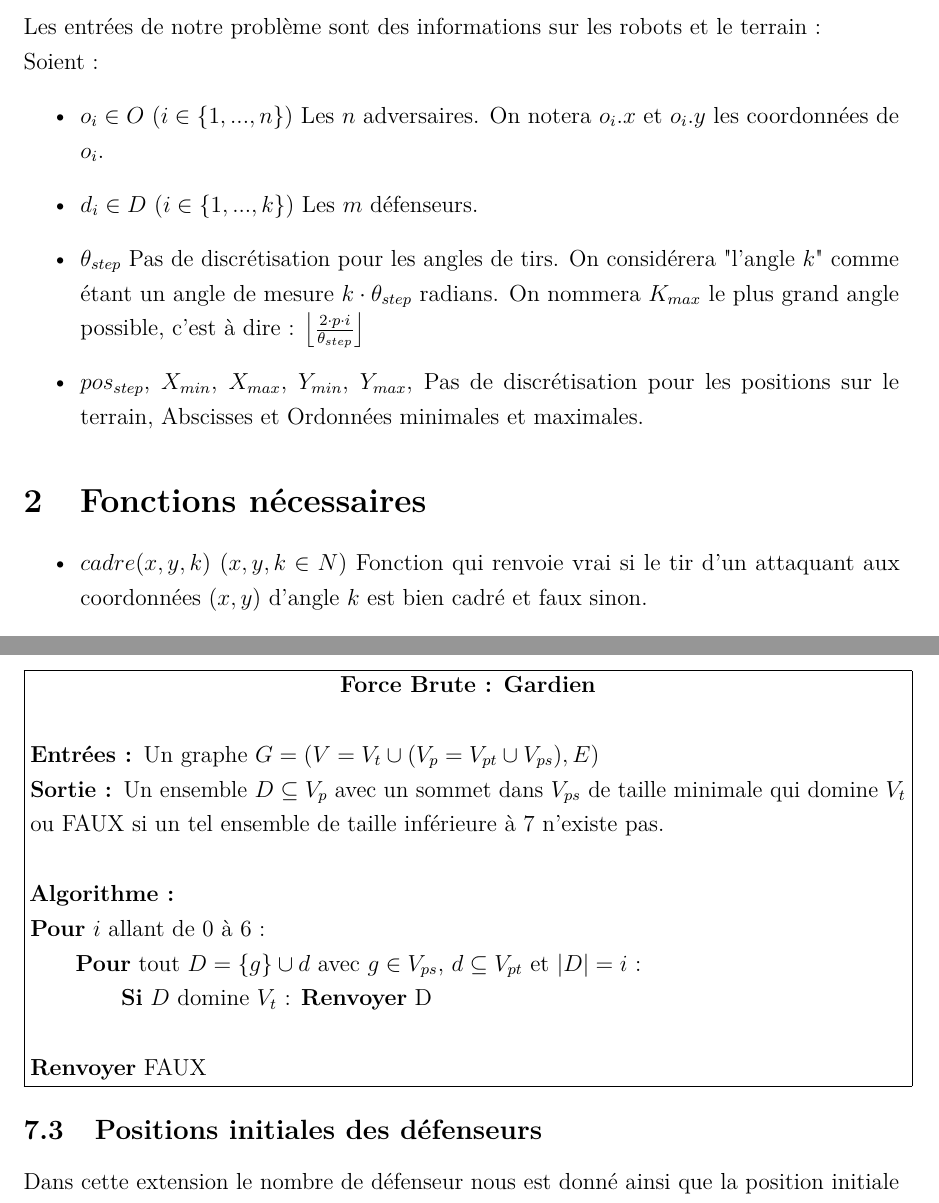
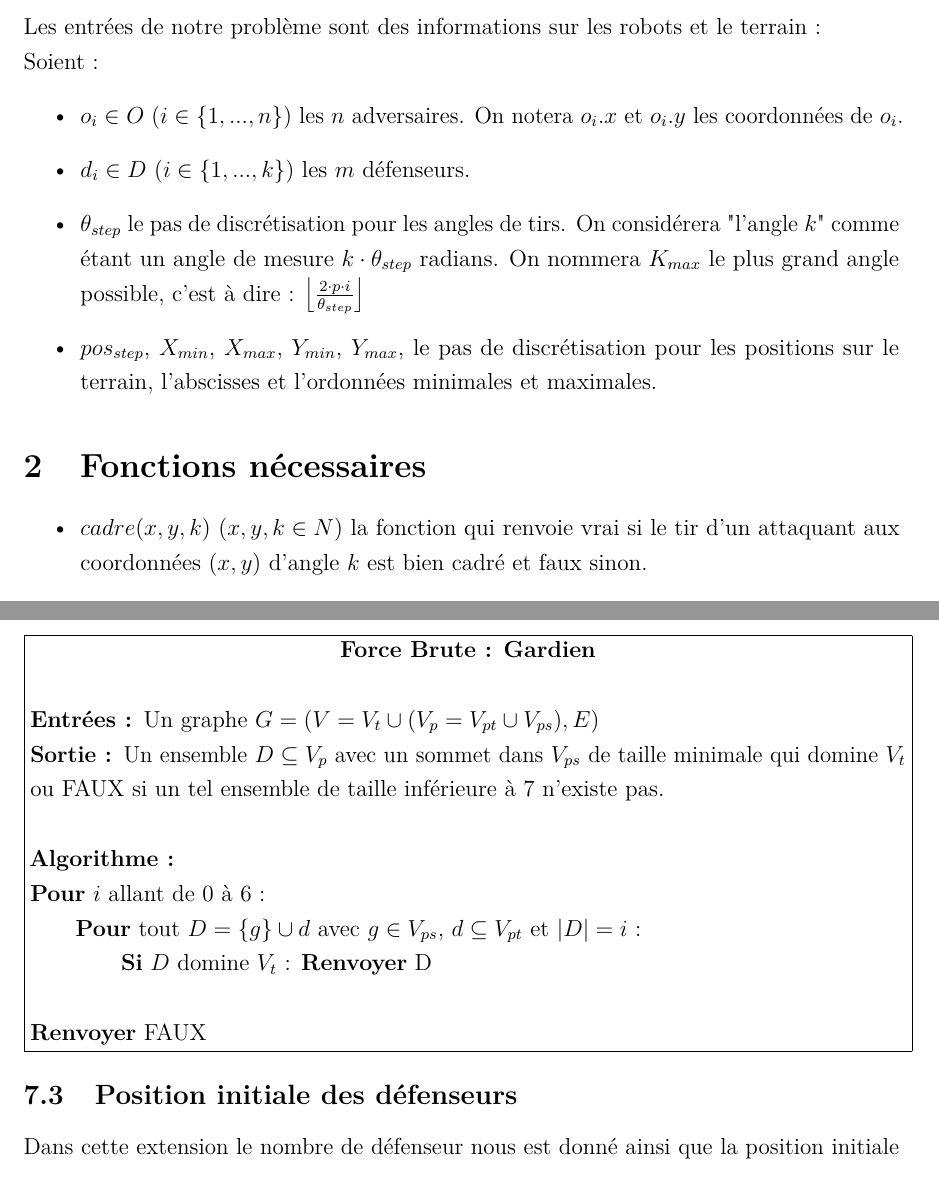
Before and after one commit to fabienjacques/AlgoAppPDF, a LaTeX document (main.tex, which reads partie1.tex, partie2.tex): two parts of pages 4 and 10 of 20, joined at a grey line, cut so that both start at the same text. Compiled offline with pdfLaTeX.

Commit message:
correction quelque fautes

```diff
--- a/partie1.tex
+++ b/partie1.tex
@@ -8,16 +8,16 @@ Les entrées de notre problème sont des informations sur les robots et le terra
 
 Soient :
 \begin{itemize}
-\item $o_i \in O$ ($i \in \{1,..., n\}$) Les $n$ adversaires. On notera $o_i.x$ et $o_i.y$ les coordonnées de $o_i$.
-\item $d_i \in D$ ($i \in \{1,..., k\}$) Les $m$ défenseurs.
-\item $\theta_{step}$ Pas de discrétisation pour les angles de tirs. On considérera "l'angle $k$" comme étant un angle de mesure $k \cdot \theta_{step}$ radians. On nommera $K_{max}$ le plus grand angle possible, c'est à dire :  $\left \lfloor{\frac{2\cdot p \cdot i }{\theta_{step}}}\right \rfloor $
-\item $pos_{step}$, $X_{min}$, $X_{max}$, $Y_{min}$, $Y_{max}$, Pas de discrétisation pour les positions sur le terrain, Abscisses et Ordonnées minimales et maximales.
+\item $o_i \in O$ ($i \in \{1,..., n\}$) les $n$ adversaires. On notera $o_i.x$ et $o_i.y$ les coordonnées de $o_i$.
+\item $d_i \in D$ ($i \in \{1,..., k\}$) les $m$ défenseurs.
+\item $\theta_{step}$ le pas de discrétisation pour les angles de tirs. On considérera "l'angle $k$" comme étant un angle de mesure $k \cdot \theta_{step}$ radians. On nommera $K_{max}$ le plus grand angle possible, c'est à dire :  $\left \lfloor{\frac{2\cdot p \cdot i }{\theta_{step}}}\right \rfloor $
+\item $pos_{step}$, $X_{min}$, $X_{max}$, $Y_{min}$, $Y_{max}$, le pas de discrétisation pour les positions sur le terrain, l'abscisses et l'ordonnées minimales et maximales.
 \end{itemize}
 
 \section{Fonctions nécessaires}
 \begin{itemize}
-\item $cadre(x, y, k)$ ($x, y, k \in N$) Fonction qui renvoie vrai si le tir d'un attaquant aux coordonnées $(x, y)$ d'angle $k$ est bien cadré et faux sinon.
-\item $interception(x, y, k, x', y')$ Fonction qui renvoie vrai si le tir d'un attaquant en (x, y) d'angle k est arrêté par un défenseur en (x', y') et faux sinon.
+\item $cadre(x, y, k)$ ($x, y, k \in N$) la fonction qui renvoie vrai si le tir d'un attaquant aux coordonnées $(x, y)$ d'angle $k$ est bien cadré et faux sinon.
+\item $interception(x, y, k, x', y')$ la fonction qui renvoie vrai si le tir d'un attaquant en $(x, y)$ d'angle $k$ est arrêté par un défenseur en $(x', y')$ et faux sinon.
 \end{itemize}
 \space
 \space
--- a/partie2.tex
+++ b/partie2.tex
@@ -76,7 +76,7 @@ Pour cette extension, il faut qu'exactement un défenseur se trouve sur la surfa
 
 
 
-\subsection{Positions initiales des défenseurs}
+\subsection{Position initiale des défenseurs}
 Dans cette extension le nombre de défenseur nous est donné ainsi que la position initiale de chacun d'entre eux. Il nous faut trouver un ensemble de positions valide (qui permet d'arrêter tous les tirs) qui minimise la distance maximum parcourue par les joueurs en partant de leur position initiale.
 
 \fbox{\begin{minipage}{\textwidth}
```
Also changed, not shown: partie1.tex (6 more changed lines).
